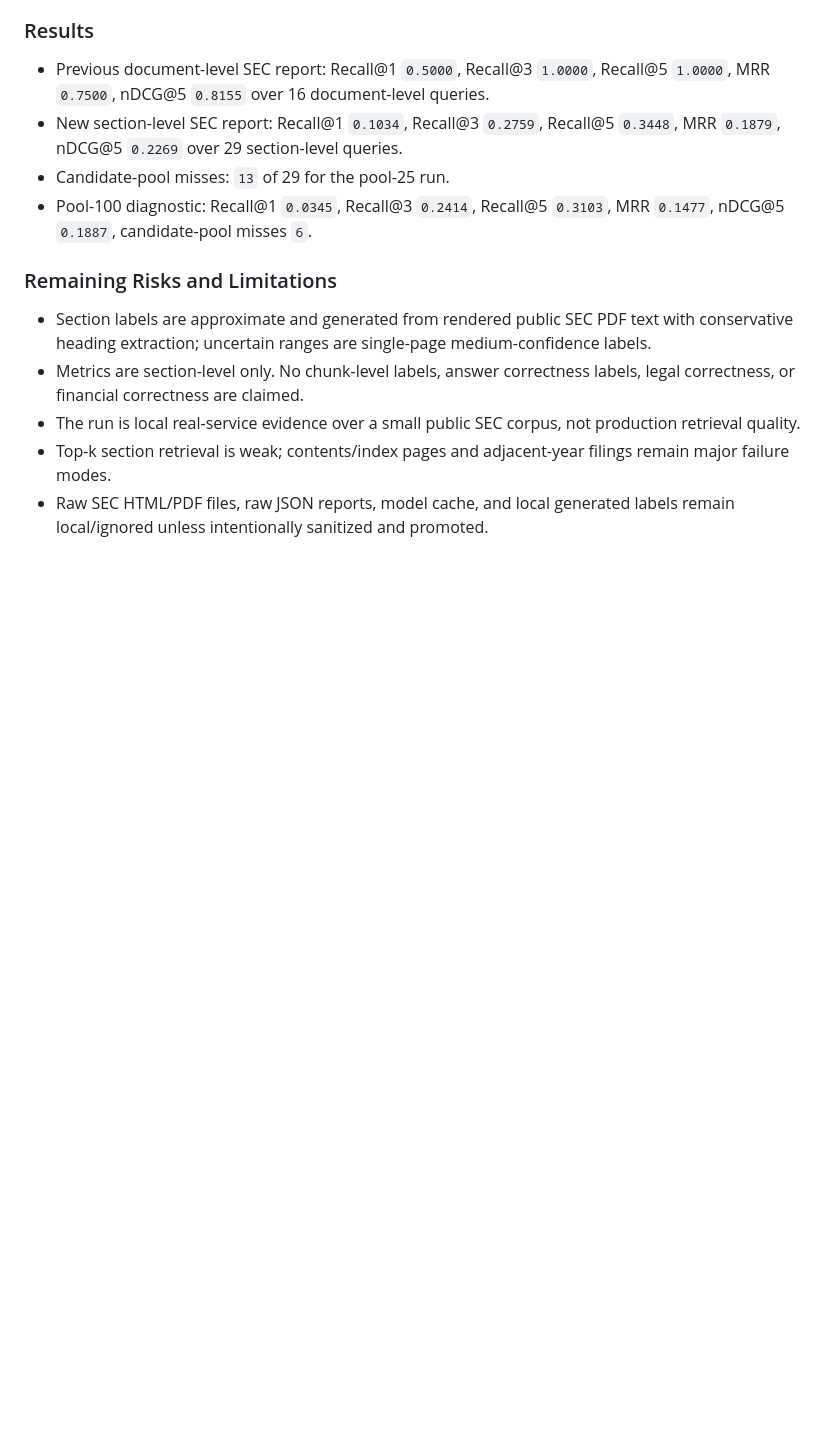
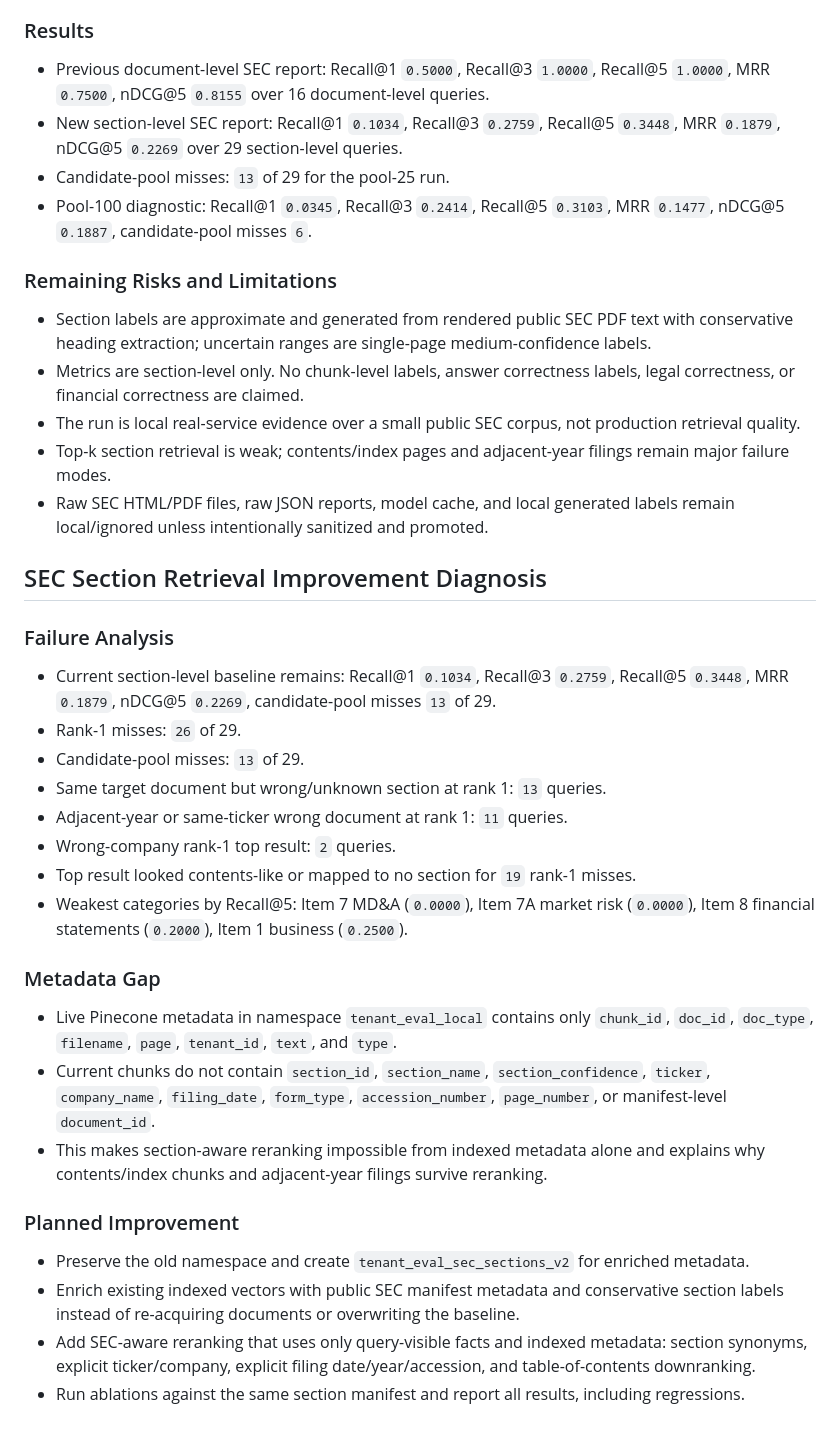
Before and after one commit to Rares8921/enterprise-multimodal-rag-platform, a Markdown page: WORKLOG.md, the part around the change. Rendered like a GitHub page; blank space fills up the shorter version.

Commit message:
docs: record SEC section retrieval failure analysis
Document the current section-level retrieval failure profile before making code changes: rank-1 misses, candidate-pool misses, contents-like top hits, adjacent-year confusion, and missing Pinecone metadata fields.

Affected file: WORKLOG.md.

Validation: analyzed benchmarks/corpora/results/document_rag_eval_retrieve_sec_section_retrieve.json and fetched Pinecone metadata keys from namespace tenant_eval_local without printing secrets or raw SEC text.

```diff
--- a/WORKLOG.md
+++ b/WORKLOG.md
@@ -354,3 +354,28 @@
 - The run is local real-service evidence over a small public SEC corpus, not production retrieval quality.
 - Top-k section retrieval is weak; contents/index pages and adjacent-year filings remain major failure modes.
 - Raw SEC HTML/PDF files, raw JSON reports, model cache, and local generated labels remain local/ignored unless intentionally sanitized and promoted.
+## SEC Section Retrieval Improvement Diagnosis
+
+### Failure Analysis
+
+- Current section-level baseline remains: Recall@1 `0.1034`, Recall@3 `0.2759`, Recall@5 `0.3448`, MRR `0.1879`, nDCG@5 `0.2269`, candidate-pool misses `13` of 29.
+- Rank-1 misses: `26` of 29.
+- Candidate-pool misses: `13` of 29.
+- Same target document but wrong/unknown section at rank 1: `13` queries.
+- Adjacent-year or same-ticker wrong document at rank 1: `11` queries.
+- Wrong-company rank-1 top result: `2` queries.
+- Top result looked contents-like or mapped to no section for `19` rank-1 misses.
+- Weakest categories by Recall@5: Item 7 MD&A (`0.0000`), Item 7A market risk (`0.0000`), Item 8 financial statements (`0.2000`), Item 1 business (`0.2500`).
+
+### Metadata Gap
+
+- Live Pinecone metadata in namespace `tenant_eval_local` contains only `chunk_id`, `doc_id`, `doc_type`, `filename`, `page`, `tenant_id`, `text`, and `type`.
+- Current chunks do not contain `section_id`, `section_name`, `section_confidence`, `ticker`, `company_name`, `filing_date`, `form_type`, `accession_number`, `page_number`, or manifest-level `document_id`.
+- This makes section-aware reranking impossible from indexed metadata alone and explains why contents/index chunks and adjacent-year filings survive reranking.
+
+### Planned Improvement
+
+- Preserve the old namespace and create `tenant_eval_sec_sections_v2` for enriched metadata.
+- Enrich existing indexed vectors with public SEC manifest metadata and conservative section labels instead of re-acquiring documents or overwriting the baseline.
+- Add SEC-aware reranking that uses only query-visible facts and indexed metadata: section synonyms, explicit ticker/company, explicit filing date/year/accession, and table-of-contents downranking.
+- Run ablations against the same section manifest and report all results, including regressions.
```
